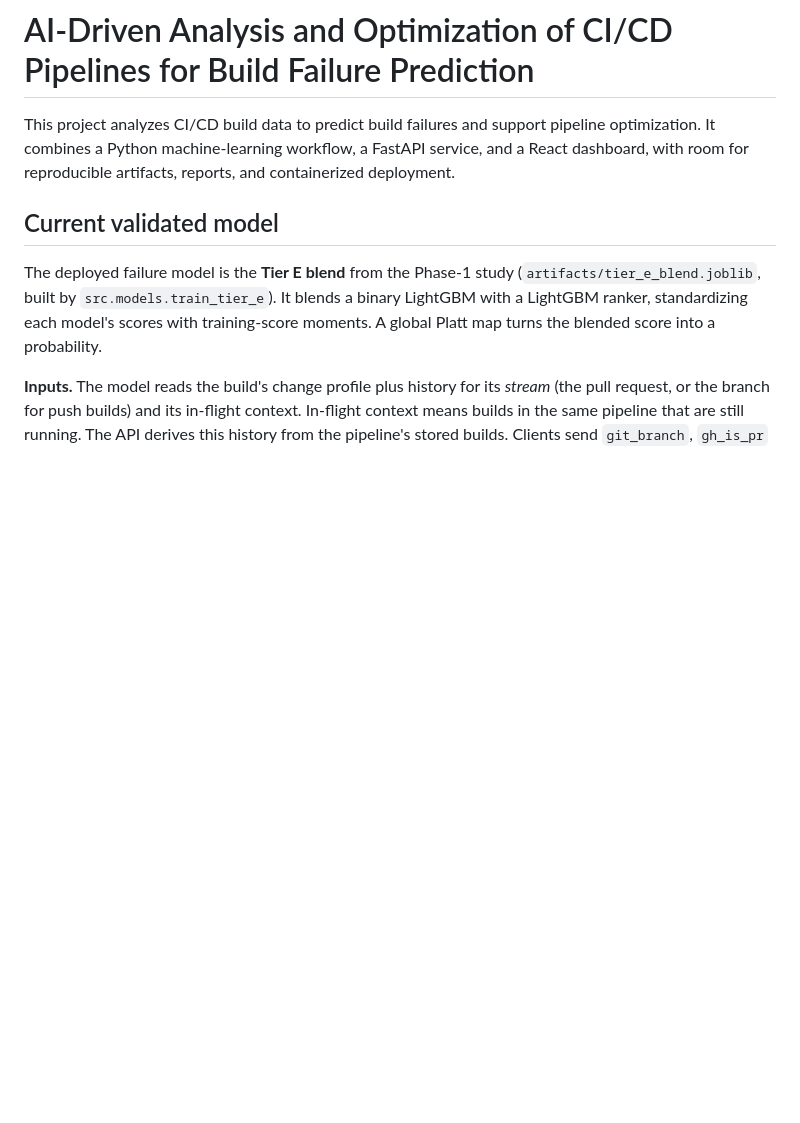
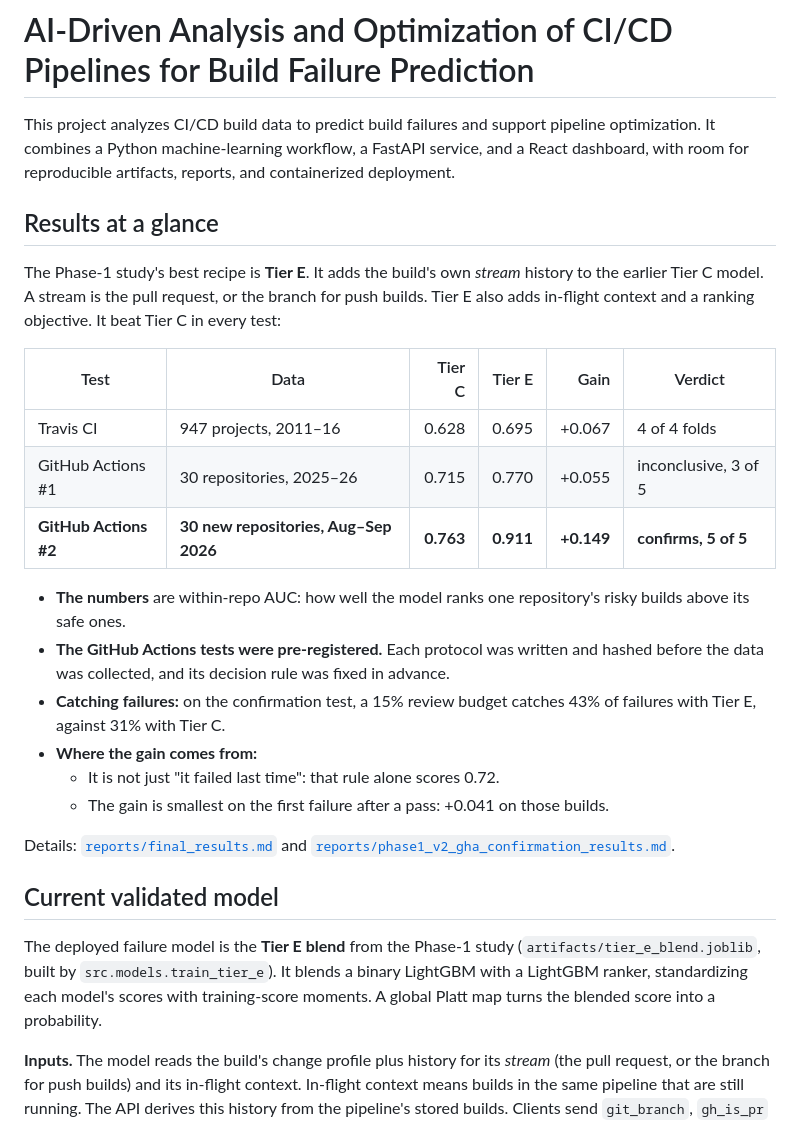
Before and after one commit to yasaswinipakam/cicd-ai-optimizer, a Markdown page: README.md, the part around the change. GitHub-like rendering; blank space fills up the shorter version.

Commit message:
Lead the README with the confirmed Tier E results
Co-Authored-By: Claude Opus 5.5 <noreply@anthropic.com>

```diff
--- a/README.md
+++ b/README.md
@@ -1,6 +1,34 @@
 # AI-Driven Analysis and Optimization of CI/CD Pipelines for Build Failure Prediction
 
 This project analyzes CI/CD build data to predict build failures and support pipeline optimization. It combines a Python machine-learning workflow, a FastAPI service, and a React dashboard, with room for reproducible artifacts, reports, and containerized deployment.
+
+## Results at a glance
+
+The Phase-1 study's best recipe is **Tier E**. It adds the build's own
+*stream* history to the earlier Tier C model. A stream is the pull request, or
+the branch for push builds. Tier E also adds in-flight context and a ranking
+objective. It beat Tier C in every test:
+
+| Test | Data | Tier C | Tier E | Gain | Verdict |
+|---|---|---:|---:|---:|---|
+| Travis CI | 947 projects, 2011–16 | 0.628 | 0.695 | +0.067 | 4 of 4 folds |
+| GitHub Actions #1 | 30 repositories, 2025–26 | 0.715 | 0.770 | +0.055 | inconclusive, 3 of 5 |
+| **GitHub Actions #2** | **30 new repositories, Aug–Sep 2026** | **0.763** | **0.911** | **+0.149** | **confirms, 5 of 5** |
+
+- **The numbers** are within-repo AUC: how well the model ranks one
+  repository's risky builds above its safe ones.
+- **The GitHub Actions tests were pre-registered.** Each protocol was written
+  and hashed before the data was collected, and its decision rule was fixed in
+  advance.
+- **Catching failures:** on the confirmation test, a 15% review budget catches
+  43% of failures with Tier E, against 31% with Tier C.
+- **Where the gain comes from:**
+  - It is not just "it failed last time": that rule alone scores 0.72.
+  - The gain is smallest on the first failure after a pass: +0.041 on those
+    builds.
+
+Details: [`reports/final_results.md`](reports/final_results.md) and
+[`reports/phase1_v2_gha_confirmation_results.md`](reports/phase1_v2_gha_confirmation_results.md).
 
 ## Current validated model
 
```
